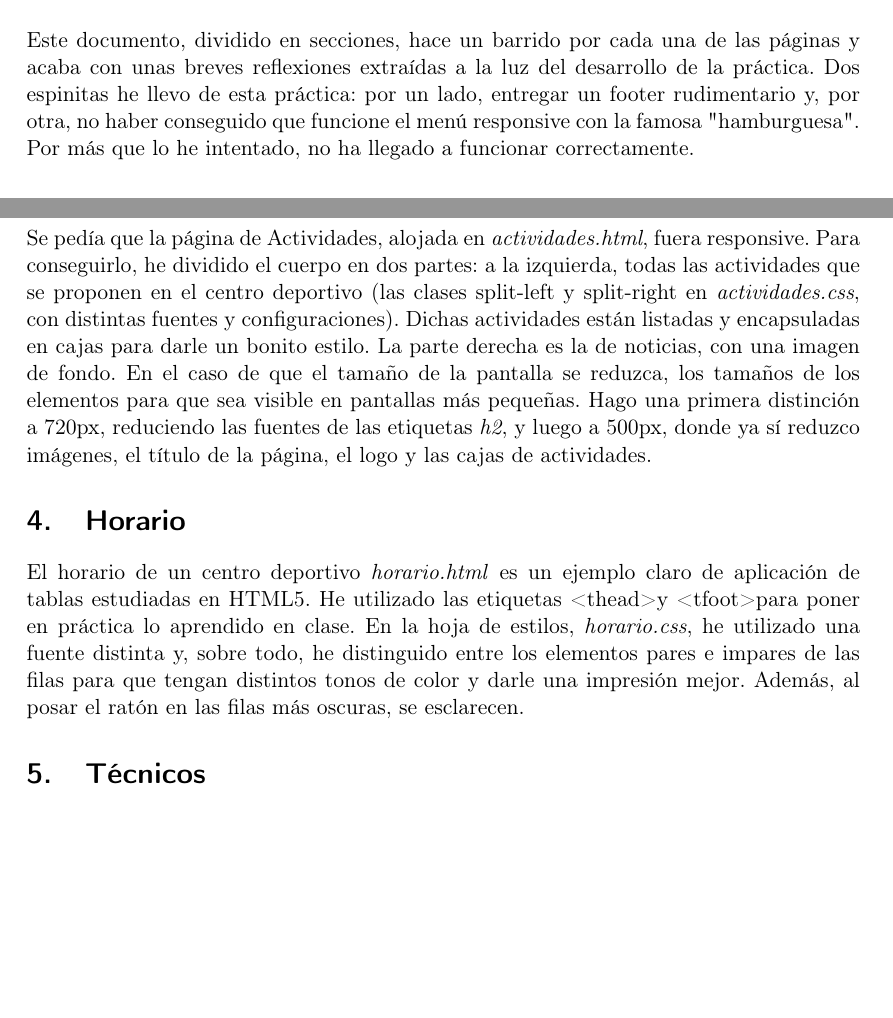
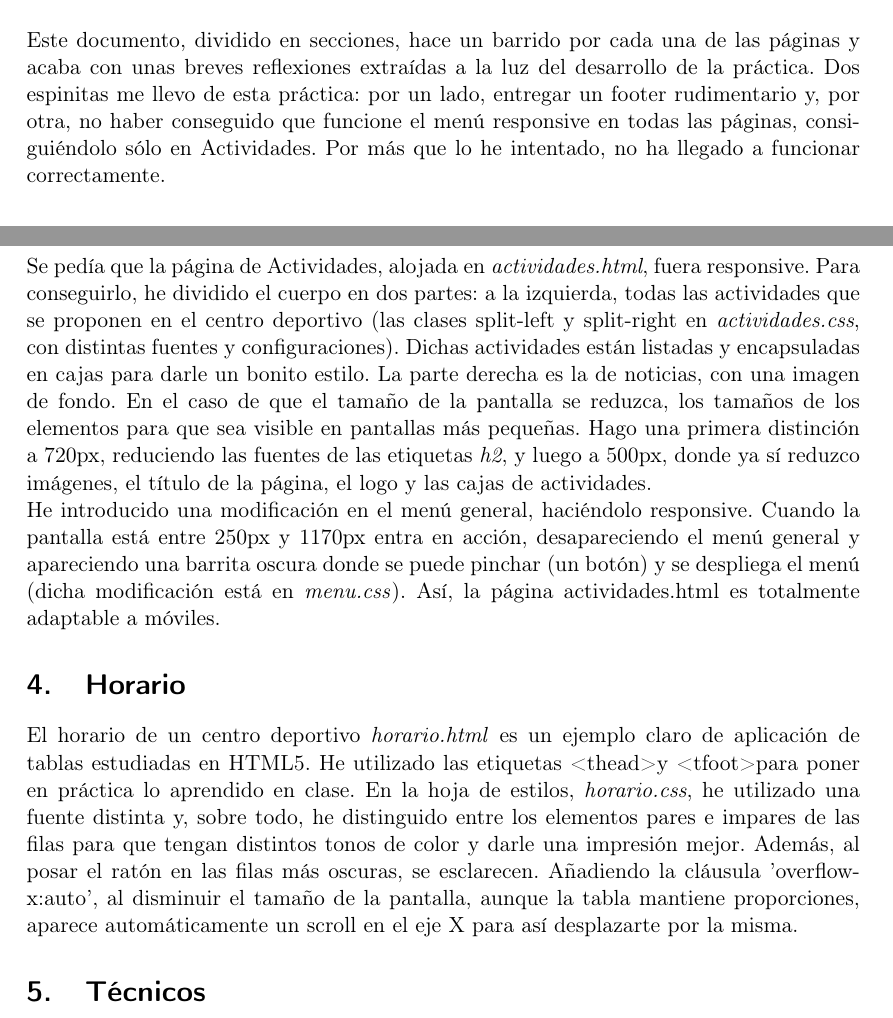
Before and after one commit to luisbalru/Web-Programming, a LaTeX document (Practica 1/Documentacion/como_se_hizo.tex): two parts of pages 3 and 4 of 6 before the commit and two parts of pages 3 and 4 of 7 after it, joined at a grey line, cut so that both start at the same text, the shorter picture padded with empty space. Compiled offline with pdfLaTeX.

Commit message:
Docs updated

```diff
--- a/Practica 1/Documentacion/como_se_hizo.tex
+++ b/Practica 1/Documentacion/como_se_hizo.tex
@@ -34,7 +34,7 @@
 
 La presente memoria tiene como objetivo esclarecer y/o justificar el diseño y desarrollo de la página web sobre un gimnasio propuesta, utilizando únicamente HTML5 y CSS3. Dicho desarrollo se ha nutrido, por un lado, de los conocimiento brindados en clase, reflejados en \cite{html5} y \cite{css}. Por otro lado, he realizado un gran trabajo autodidacta por medio de los tutoriales, guías y ejemplos alojados en \cite{w3sh} y \cite{w3sc}. Todos ellos han resultado verdaderamente útiles en la incorporación de novedades externas a lo explicado en clase. He de reconocer que poco hay que añadir a lo explicado de HTML5, así que la variedad nace en la combinación, exploración y manipulación de las hojas de estilo. \\
 
-Este documento, dividido en secciones, hace un barrido por cada una de las páginas y acaba con unas breves reflexiones extraídas a la luz del desarrollo de la práctica. Dos espinitas he llevo de esta práctica: por un lado, entregar un footer rudimentario y, por otra, no haber conseguido que funcione el menú responsive con la famosa "hamburguesa". Por más que lo he intentado, no ha llegado a funcionar correctamente.
+Este documento, dividido en secciones, hace un barrido por cada una de las páginas y acaba con unas breves reflexiones extraídas a la luz del desarrollo de la práctica. Dos espinitas me llevo de esta práctica: por un lado, entregar un footer rudimentario y, por otra, no haber conseguido que funcione el menú responsive en todas las páginas, consiguiéndolo sólo en Actividades. Por más que lo he intentado, no ha llegado a funcionar correctamente.
 
 \section{Inicio}
 
@@ -48,9 +48,11 @@ El pie de página es verdaderamente rudimentario, pero no he conseguido nada vis
 
 Se pedía que la página de Actividades, alojada en \textit{actividades.html}, fuera responsive. Para conseguirlo, he dividido el cuerpo en dos partes: a la izquierda, todas las actividades que se proponen en el centro deportivo (las clases split-left y split-right en \textit{actividades.css}, con distintas fuentes y configuraciones). Dichas actividades están listadas y encapsuladas en cajas para darle un bonito estilo. La parte derecha es la de noticias, con una imagen de fondo. En el caso de que el tamaño de la pantalla se reduzca, los tamaños de los elementos para que sea visible en pantallas más pequeñas. Hago una primera distinción a 720px, reduciendo las fuentes de las etiquetas \textit{h2}, y luego a 500px, donde ya sí reduzco imágenes, el título de la página, el logo y las cajas de actividades.
 
+He introducido una modificación en el menú general, haciéndolo responsive. Cuando la pantalla está entre 250px y 1170px entra en acción, desapareciendo el menú general y apareciendo una barrita oscura donde se puede pinchar (un botón) y se despliega el menú (dicha modificación está en \textit{menu.css}). Así, la página actividades.html es totalmente adaptable a móviles.
+
 \section{Horario}
 
-El horario de un centro deportivo \textit{horario.html} es un ejemplo claro de aplicación de tablas estudiadas en HTML5. He utilizado las etiquetas <thead> y <tfoot> para poner en práctica lo aprendido en clase. En la hoja de estilos, \textit{horario.css}, he utilizado una fuente distinta y, sobre todo, he distinguido entre los elementos  pares e impares de las filas para que tengan distintos tonos de color y darle una impresión mejor. Además, al posar el ratón en las filas más oscuras, se esclarecen.
+El horario de un centro deportivo \textit{horario.html} es un ejemplo claro de aplicación de tablas estudiadas en HTML5. He utilizado las etiquetas <thead> y <tfoot> para poner en práctica lo aprendido en clase. En la hoja de estilos, \textit{horario.css}, he utilizado una fuente distinta y, sobre todo, he distinguido entre los elementos  pares e impares de las filas para que tengan distintos tonos de color y darle una impresión mejor. Además, al posar el ratón en las filas más oscuras, se esclarecen. Añadiendo la cláusula 'overflow-x:auto', al disminuir el tamaño de la pantalla, aunque la tabla mantiene proporciones, aparece automáticamente un scroll en el eje X para así desplazarte por la misma.
 
 \section{Técnicos}
 
```
Also changed, not shown: Practica 1/Documentacion/como_se_hizo.pdf, Practica 1/Documentacion/como_se_hizo.tex (2 more changed lines), 4 other files.
